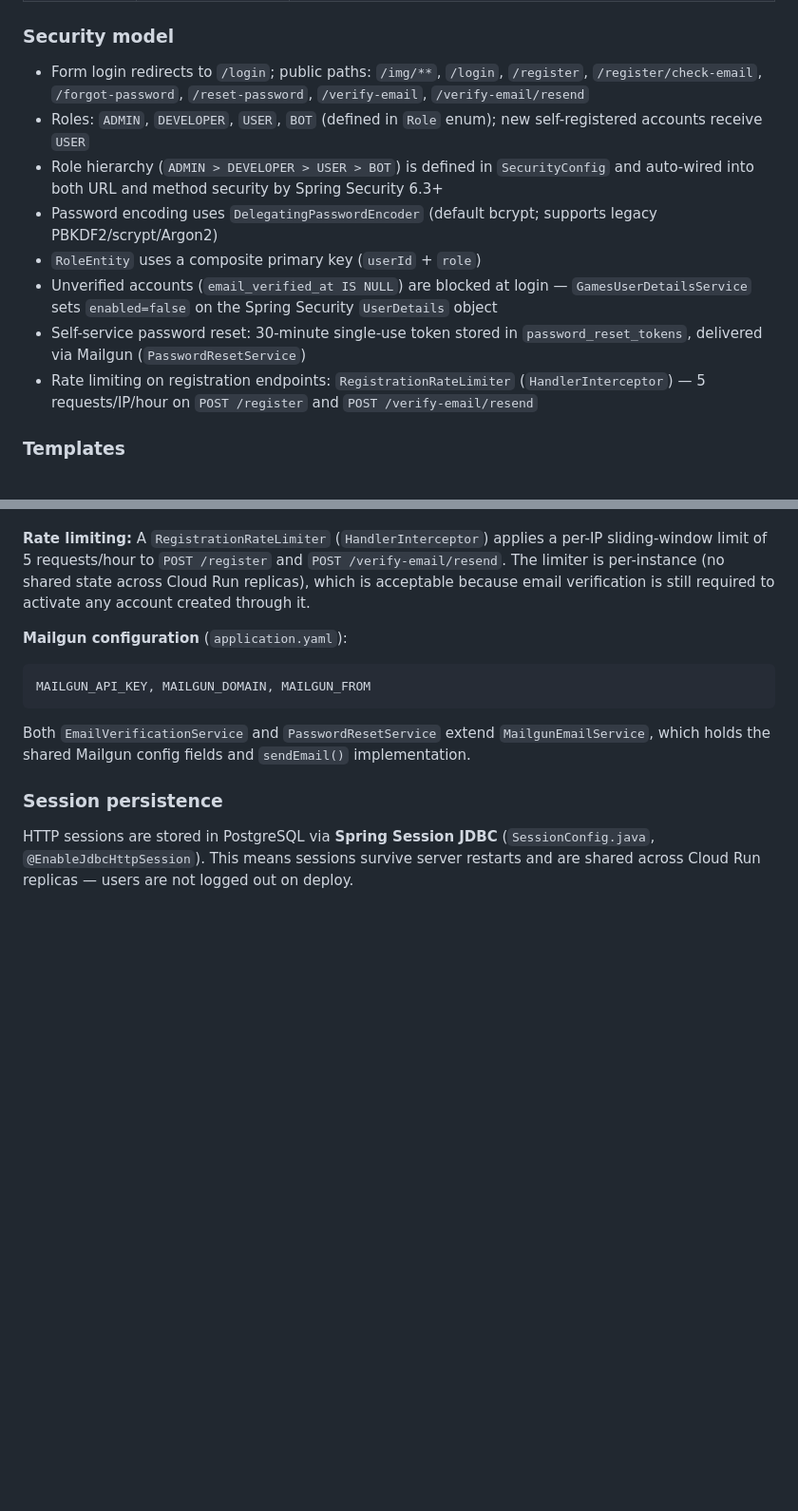
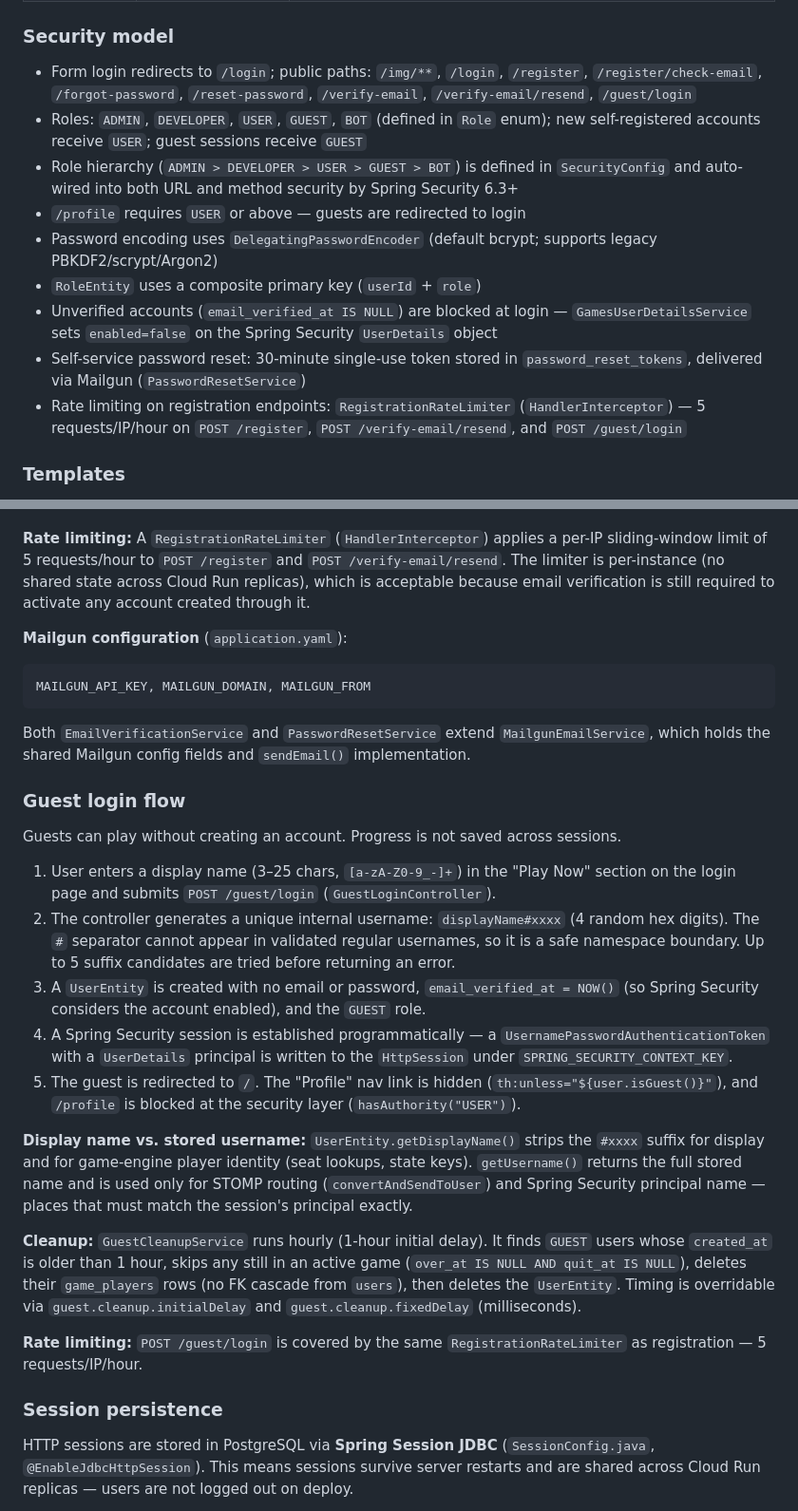
Before and after one commit to codenzasoft/game-server, a Markdown page: CLAUDE.md, 2 parts joined by grey strips. Shown at 95% size. GitHub-like rendering; blank space fills up the shorter version.

Commit message:
Document guest login flow in CLAUDE.md
- Update security model: add GUEST role, updated hierarchy, /profile
  restriction, and /guest/login in rate-limited paths
- Add "Guest login flow" section after account creation flow covering
  the username suffix design, programmatic session creation, display
  name vs stored username distinction, and cleanup service

Co-Authored-By: Claude Sonnet 4.6 <noreply@anthropic.com>
Claude-Session: https://claude.ai/code/session_01DBeZecFBgXLREcMByBHhNV

````diff
--- a/CLAUDE.md
+++ b/CLAUDE.md
@@ -85,14 +85,15 @@ Spring Boot 4 / Java 17 server-side-rendered web app using Thymeleaf. No REST AP
 
 ### Security model
 
-- Form login redirects to `/login`; public paths: `/img/**`, `/login`, `/register`, `/register/check-email`, `/forgot-password`, `/reset-password`, `/verify-email`, `/verify-email/resend`
-- Roles: `ADMIN`, `DEVELOPER`, `USER`, `BOT` (defined in `Role` enum); new self-registered accounts receive `USER`
-- Role hierarchy (`ADMIN > DEVELOPER > USER > BOT`) is defined in `SecurityConfig` and auto-wired into both URL and method security by Spring Security 6.3+
+- Form login redirects to `/login`; public paths: `/img/**`, `/login`, `/register`, `/register/check-email`, `/forgot-password`, `/reset-password`, `/verify-email`, `/verify-email/resend`, `/guest/login`
+- Roles: `ADMIN`, `DEVELOPER`, `USER`, `GUEST`, `BOT` (defined in `Role` enum); new self-registered accounts receive `USER`; guest sessions receive `GUEST`
+- Role hierarchy (`ADMIN > DEVELOPER > USER > GUEST > BOT`) is defined in `SecurityConfig` and auto-wired into both URL and method security by Spring Security 6.3+
+- `/profile` requires `USER` or above — guests are redirected to login
 - Password encoding uses `DelegatingPasswordEncoder` (default bcrypt; supports legacy PBKDF2/scrypt/Argon2)
 - `RoleEntity` uses a composite primary key (`userId` + `role`)
 - Unverified accounts (`email_verified_at IS NULL`) are blocked at login — `GamesUserDetailsService` sets `enabled=false` on the Spring Security `UserDetails` object
 - Self-service password reset: 30-minute single-use token stored in `password_reset_tokens`, delivered via Mailgun (`PasswordResetService`)
-- Rate limiting on registration endpoints: `RegistrationRateLimiter` (`HandlerInterceptor`) — 5 requests/IP/hour on `POST /register` and `POST /verify-email/resend`
+- Rate limiting on registration endpoints: `RegistrationRateLimiter` (`HandlerInterceptor`) — 5 requests/IP/hour on `POST /register`, `POST /verify-email/resend`, and `POST /guest/login`
 
 ### Templates
 
@@ -136,10 +137,27 @@ Registration is open to anyone with a valid email address.
 **Rate limiting:** A `RegistrationRateLimiter` (`HandlerInterceptor`) applies a per-IP sliding-window limit of 5 requests/hour to `POST /register` and `POST /verify-email/resend`. The limiter is per-instance (no shared state across Cloud Run replicas), which is acceptable because email verification is still required to activate any account created through it.
 
 **Mailgun configuration** (`application.yaml`):
+
 ```
 MAILGUN_API_KEY, MAILGUN_DOMAIN, MAILGUN_FROM
 ```
 Both `EmailVerificationService` and `PasswordResetService` extend `MailgunEmailService`, which holds the shared Mailgun config fields and `sendEmail()` implementation.
+
+### Guest login flow
+
+Guests can play without creating an account. Progress is not saved across sessions.
+
+1. User enters a display name (3–25 chars, `[a-zA-Z0-9_-]+`) in the "Play Now" section on the login page and submits `POST /guest/login` (`GuestLoginController`).
+2. The controller generates a unique internal username: `displayName#xxxx` (4 random hex digits). The `#` separator cannot appear in validated regular usernames, so it is a safe namespace boundary. Up to 5 suffix candidates are tried before returning an error.
+3. A `UserEntity` is created with no email or password, `email_verified_at = NOW()` (so Spring Security considers the account enabled), and the `GUEST` role.
+4. A Spring Security session is established programmatically — a `UsernamePasswordAuthenticationToken` with a `UserDetails` principal is written to the `HttpSession` under `SPRING_SECURITY_CONTEXT_KEY`.
+5. The guest is redirected to `/`. The "Profile" nav link is hidden (`th:unless="${user.isGuest()}"`), and `/profile` is blocked at the security layer (`hasAuthority("USER")`).
+
+**Display name vs. stored username:** `UserEntity.getDisplayName()` strips the `#xxxx` suffix for display and for game-engine player identity (seat lookups, state keys). `getUsername()` returns the full stored name and is used only for STOMP routing (`convertAndSendToUser`) and Spring Security principal name — places that must match the session's principal exactly.
+
+**Cleanup:** `GuestCleanupService` runs hourly (1-hour initial delay). It finds `GUEST` users whose `created_at` is older than 1 hour, skips any still in an active game (`over_at IS NULL AND quit_at IS NULL`), deletes their `game_players` rows (no FK cascade from `users`), then deletes the `UserEntity`. Timing is overridable via `guest.cleanup.initialDelay` and `guest.cleanup.fixedDelay` (milliseconds).
+
+**Rate limiting:** `POST /guest/login` is covered by the same `RegistrationRateLimiter` as registration — 5 requests/IP/hour.
 
 ### Session persistence
 
````
